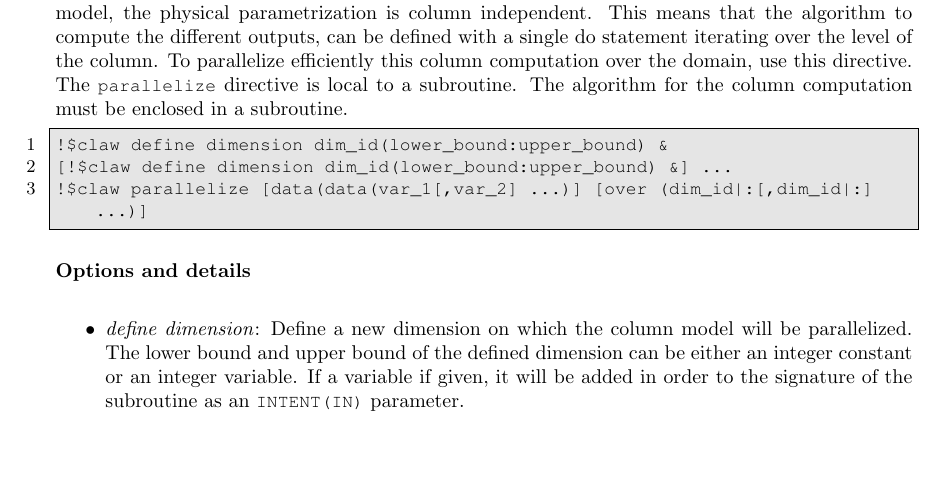
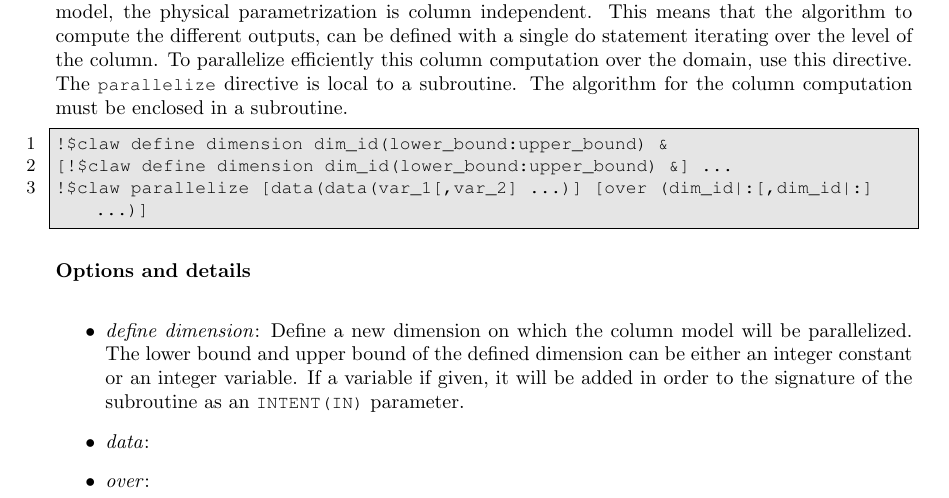
Before and after one commit to claw-project/claw-language-specification, a LaTeX document (documentation/claw_language_specifications.tex, which reads documentation/claw_abstract_transformation.tex): part of page 4 of 26, cut so that both start at the same text, the shorter picture padded with empty space. Compiled offline with pdfLaTeX.

Commit message:
Add clauses

```diff
--- a/documentation/claw_abstract_transformation.tex
+++ b/documentation/claw_abstract_transformation.tex
@@ -26,6 +26,8 @@ model will be parallelized. The lower bound and upper bound of the defined
 dimension can be either an integer constant or an integer variable. If a
 variable if given, it will be added in order to the signature of the subroutine
 as an \lstinline!INTENT(IN)! parameter.
+\item \textit{data}:
+\item \textit{over}:
 \end{itemize}
 
 If the \lstinline!data! clause is omitted, the promotion of variables is done as
```
Also changed, not shown: documentation/claw_abstract_transformation.tex (1 more changed lines).
